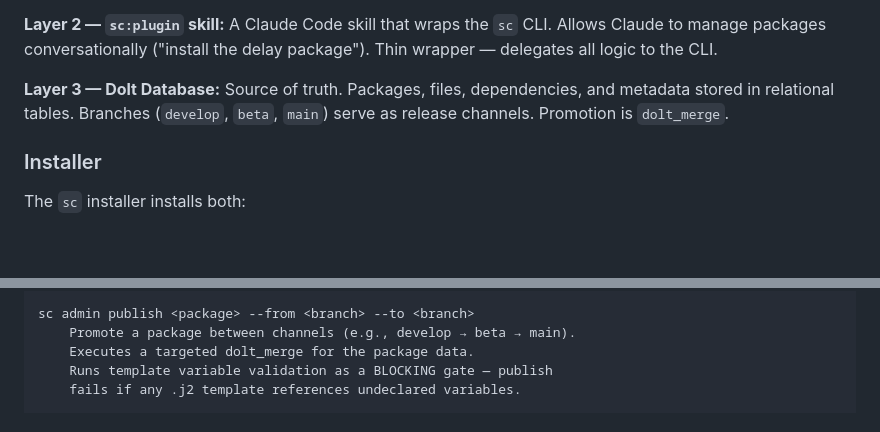
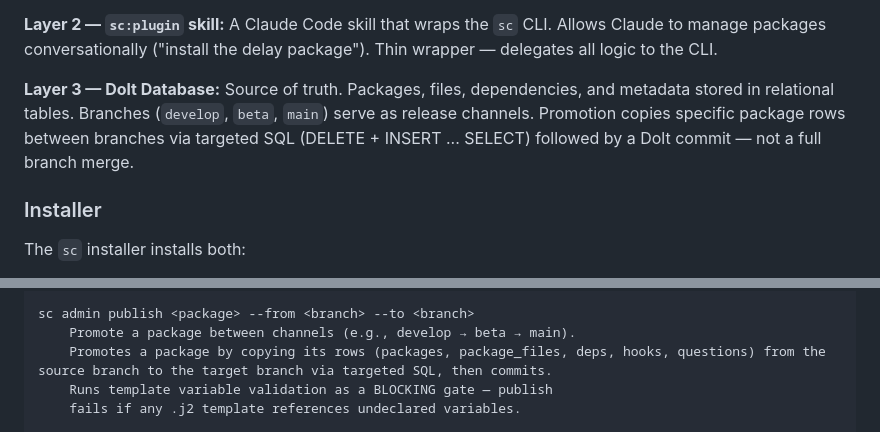
Before and after one commit to randlee/synaptic-canvas-dolt, a Markdown page: docs/synaptic-canvas-cli.md, 2 parts joined by grey strips. Drawn GitHub-style; blank space fills up the shorter version.

Commit message:
docs: update publish promotion model from dolt_merge to targeted SQL copy

```diff
--- a/docs/synaptic-canvas-cli.md
+++ b/docs/synaptic-canvas-cli.md
@@ -48,7 +48,7 @@
 
 **Layer 2 — `sc:plugin` skill:** A Claude Code skill that wraps the `sc` CLI. Allows Claude to manage packages conversationally ("install the delay package"). Thin wrapper — delegates all logic to the CLI.
 
-**Layer 3 — Dolt Database:** Source of truth. Packages, files, dependencies, and metadata stored in relational tables. Branches (`develop`, `beta`, `main`) serve as release channels. Promotion is `dolt_merge`.
+**Layer 3 — Dolt Database:** Source of truth. Packages, files, dependencies, and metadata stored in relational tables. Branches (`develop`, `beta`, `main`) serve as release channels. Promotion copies specific package rows between branches via targeted SQL (DELETE + INSERT ... SELECT) followed by a Dolt commit — not a full branch merge.
 
 ### Installer
 
@@ -110,7 +110,7 @@ sc admin export <package> --output <dir> [--branch <branch>]
 
 sc admin publish <package> --from <branch> --to <branch>
     Promote a package between channels (e.g., develop → beta → main).
-    Executes a targeted dolt_merge for the package data.
+    Promotes a package by copying its rows (packages, package_files, deps, hooks, questions) from the source branch to the target branch via targeted SQL, then commits.
     Runs template variable validation as a BLOCKING gate — publish
     fails if any .j2 template references undeclared variables.
 
```
Also changed, not shown: docs/synaptic-canvas-schema.md (+2 -2 lines).
